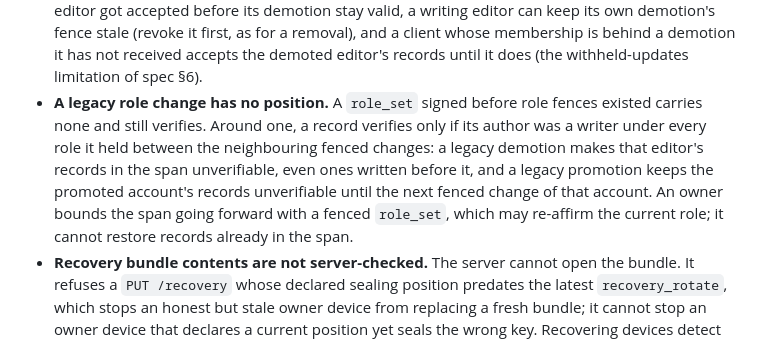
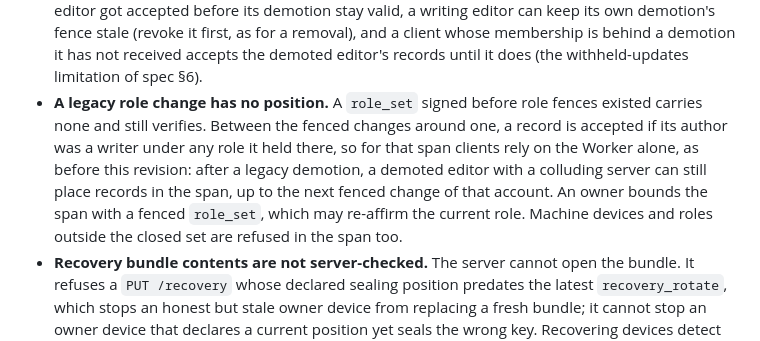
Before and after one commit to bestagentkits/ak-vault, a Markdown page: docs/security/threat-model.md, the part around one of its changes. Rendered like a GitHub page.

```diff
--- a/docs/security/threat-model.md
+++ b/docs/security/threat-model.md
@@ -272,13 +272,13 @@ These are accepted and must be stated wherever the guarantees are described:
   not received accepts the demoted editor's records until it does (the
   withheld-updates limitation of spec §6).
 - **A legacy role change has no position.** A `role_set` signed before role fences
-  existed carries none and still verifies. Around one, a record verifies only if its
-  author was a writer under every role it held between the neighbouring fenced
-  changes: a legacy demotion makes that editor's records in the span unverifiable,
-  even ones written before it, and a legacy promotion keeps the promoted account's
-  records unverifiable until the next fenced change of that account. An owner bounds
-  the span going forward with a fenced `role_set`, which may re-affirm the current
-  role; it cannot restore records already in the span.
+  existed carries none and still verifies. Between the fenced changes around one, a
+  record is accepted if its author was a writer under any role it held there, so for
+  that span clients rely on the Worker alone, as before this revision: after a legacy
+  demotion, a demoted editor with a colluding server can still place records in the
+  span, up to the next fenced change of that account. An owner bounds the span with a
+  fenced `role_set`, which may re-affirm the current role. Machine devices and roles
+  outside the closed set are refused in the span too.
 - **Recovery bundle contents are not server-checked.** The server cannot open the
   bundle. It refuses a `PUT /recovery` whose declared sealing position predates the
   latest `recovery_rotate`, which stops an honest but stale owner device from
```
Also changed, not shown: other parts of docs/security/threat-model.md (+1 -1 lines), docs/operations/runbooks.md (+7 -6 lines), 1 other file.
